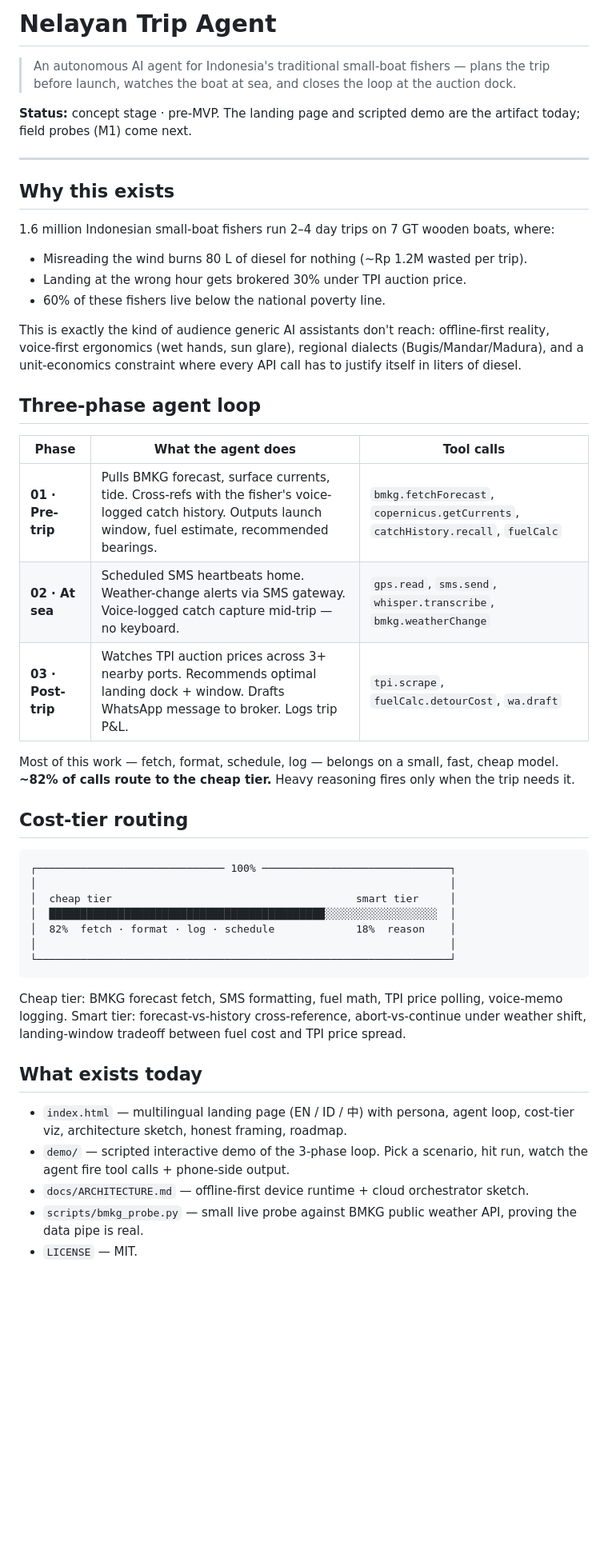
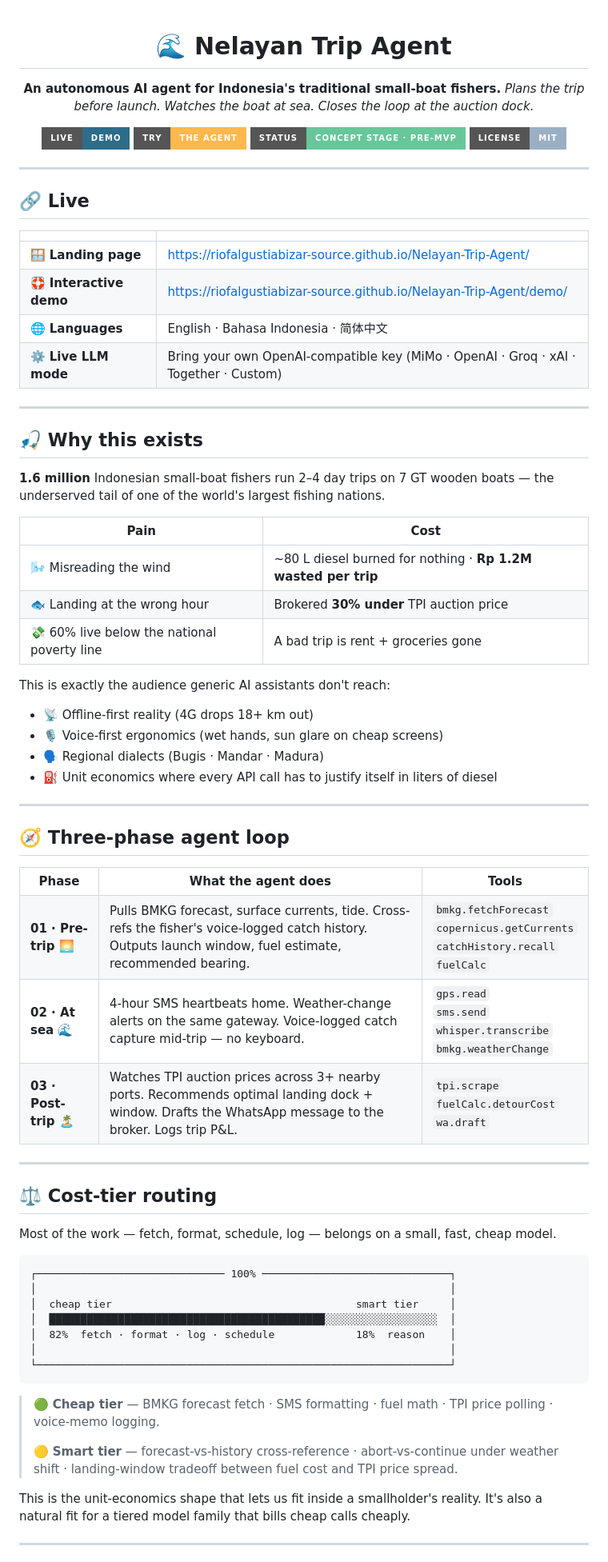
Before and after one commit to riofalgustiabizar-source/Nelayan-Trip-Agent, a Markdown page: README.md, the part around one of its changes. Shown at 80% size. GitHub-like rendering; badges without logos; blank space fills up the shorter version.

````diff
--- a/README.md
+++ b/README.md
@@ -1,32 +1,79 @@
-# Nelayan Trip Agent
+<div align="center">
 
-> An autonomous AI agent for Indonesia's traditional small-boat fishers — plans the trip before launch, watches the boat at sea, and closes the loop at the auction dock.
+# 🌊 Nelayan Trip Agent
 
-**Status:** concept stage · pre-MVP. The landing page and scripted demo are the artifact today; field probes (M1) come next.
+**An autonomous AI agent for Indonesia's traditional small-boat fishers.**
+*Plans the trip before launch. Watches the boat at sea. Closes the loop at the auction dock.*
+
+[![Live Demo](https://img.shields.io/badge/live-demo-2d6c8a?style=for-the-badge&logo=safari&logoColor=white)](https://riofalgustiabizar-source.github.io/Nelayan-Trip-Agent/)
+[![Try the Agent](https://img.shields.io/badge/try-the%20agent-ffb84d?style=for-the-badge&logo=openai&logoColor=white)](https://riofalgustiabizar-source.github.io/Nelayan-Trip-Agent/demo/)
+[![Status](https://img.shields.io/badge/status-concept%20stage%20%C2%B7%20pre--MVP-67c79a?style=for-the-badge)](#roadmap)
+[![License: MIT](https://img.shields.io/badge/license-MIT-9aafc4?style=for-the-badge)](./LICENSE)
+
+</div>
 
 ---
 
-## Why this exists
+## 🔗 Live
 
-1.6 million Indonesian small-boat fishers run 2–4 day trips on 7 GT wooden boats, where:
+| | |
+|---|---|
+| 🪟 **Landing page** | <https://riofalgustiabizar-source.github.io/Nelayan-Trip-Agent/> |
+| 🛟 **Interactive demo** | <https://riofalgustiabizar-source.github.io/Nelayan-Trip-Agent/demo/> |
+| 🌐 **Languages** | English · Bahasa Indonesia · 简体中文 |
+| ⚙️ **Live LLM mode** | Bring your own OpenAI-compatible key (MiMo · OpenAI · Groq · xAI · Together · Custom) |
 
-- Misreading the wind burns 80 L of diesel for nothing (~Rp 1.2M wasted per trip).
-- Landing at the wrong hour gets brokered 30% under TPI auction price.
-- 60% of these fishers live below the national poverty line.
+---
 
-This is exactly the kind of audience generic AI assistants don't reach: offline-first reality, voice-first ergonomics (wet hands, sun glare), regional dialects (Bugis/Mandar/Madura), and a unit-economics constraint where every API call has to justify itself in liters of diesel.
+## 🎣 Why this exists
 
-## Three-phase agent loop
+**1.6 million** Indonesian small-boat fishers run 2–4 day trips on 7 GT wooden boats — the underserved tail of one of the world's largest fishing nations.
 
-| Phase | What the agent does | Tool calls |
-|---|---|---|
-| **01 · Pre-trip** | Pulls BMKG forecast, surface currents, tide. Cross-refs with the fisher's voice-logged catch history. Outputs launch window, fuel estimate, recommended bearings. | `bmkg.fetchForecast`, `copernicus.getCurrents`, `catchHistory.recall`, `fuelCalc` |
-| **02 · At sea** | Scheduled SMS heartbeats home. Weather-change alerts via SMS gateway. Voice-logged catch capture mid-trip — no keyboard. | `gps.read`, `sms.send`, `whisper.transcribe`, `bmkg.weatherChange` |
-| **03 · Post-trip** | Watches TPI auction prices across 3+ nearby ports. Recommends optimal landing dock + window. Drafts WhatsApp message to broker. Logs trip P&L. | `tpi.scrape`, `fuelCalc.detourCost`, `wa.draft` |
+| Pain | Cost |
+|---|---|
+| 🌬️ Misreading the wind | ~80 L diesel burned for nothing · **Rp 1.2M wasted per trip** |
+| 🐟 Landing at the wrong hour | Brokered **30% under** TPI auction price |
+| 💸 60% live below the national poverty line | A bad trip is rent + groceries gone |
 
-Most of this work — fetch, format, schedule, log — belongs on a small, fast, cheap model. **~82% of calls route to the cheap tier.** Heavy reasoning fires only when the trip needs it.
+This is exactly the audience generic AI assistants don't reach:
 
-## Cost-tier routing
+- 📡 Offline-first reality (4G drops 18+ km out)
+- 🎙️ Voice-first ergonomics (wet hands, sun glare on cheap screens)
+- 🗣️ Regional dialects (Bugis · Mandar · Madura)
+- ⛽ Unit economics where every API call has to justify itself in liters of diesel
+
+---
+
+## 🧭 Three-phase agent loop
+
+<table>
+<tr>
+<th>Phase</th>
+<th>What the agent does</th>
+<th>Tools</th>
+</tr>
+<tr>
+<td><strong>01 · Pre-trip 🌅</strong></td>
+<td>Pulls BMKG forecast, surface currents, tide. Cross-refs the fisher's voice-logged catch history. Outputs launch window, fuel estimate, recommended bearing.</td>
+<td><code>bmkg.fetchForecast</code><br><code>copernicus.getCurrents</code><br><code>catchHistory.recall</code><br><code>fuelCalc</code></td>
+</tr>
+<tr>
+<td><strong>02 · At sea 🌊</strong></td>
+<td>4-hour SMS heartbeats home. Weather-change alerts on the same gateway. Voice-logged catch capture mid-trip — no keyboard.</td>
+<td><code>gps.read</code><br><code>sms.send</code><br><code>whisper.transcribe</code><br><code>bmkg.weatherChange</code></td>
+</tr>
+<tr>
+<td><strong>03 · Post-trip 🏝️</strong></td>
+<td>Watches TPI auction prices across 3+ nearby ports. Recommends optimal landing dock + window. Drafts the WhatsApp message to the broker. Logs trip P&amp;L.</td>
+<td><code>tpi.scrape</code><br><code>fuelCalc.detourCost</code><br><code>wa.draft</code></td>
+</tr>
+</table>
+
+---
+
+## ⚖️ Cost-tier routing
+
+Most of the work — fetch, format, schedule, log — belongs on a small, fast, cheap model.
 
 ```
 ┌────────────────────────────── 100% ──────────────────────────────┐
@@ -38,14 +85,11 @@ Most of this work — fetch, format, schedule, log — belongs on a small, fast,
 └──────────────────────────────────────────────────────────────────┘
 ```
 
-Cheap tier: BMKG forecast fetch, SMS formatting, fuel math, TPI price polling, voice-memo logging.
-Smart tier: forecast-vs-history cross-reference, abort-vs-continue under weather shift, landing-window tradeoff between fuel cost and TPI price spread.
+> 🟢 **Cheap tier** — BMKG forecast fetch · SMS formatting · fuel math · TPI price polling · voice-memo logging.
+>
+> 🟡 **Smart tier** — forecast-vs-history cross-reference · abort-vs-continue under weather shift · landing-window tradeoff between fuel cost and TPI price spread.
 
-## What exists today
+This is the unit-economics shape that lets us fit inside a smallholder's reality. It's also a natural fit for a tiered model family that bills cheap calls cheaply.
 
-- `index.html` — multilingual landing page (EN / ID / 中) with persona, agent loop, cost-tier viz, architecture sketch, honest framing, roadmap.
-- `demo/` — scripted interactive demo of the 3-phase loop. Pick a scenario, hit run, watch the agent fire tool calls + phone-side output.
-- `docs/ARCHITECTURE.md` — offline-first device runtime + cloud orchestrator sketch.
-- `scripts/bmkg_probe.py` — small live probe against BMKG public weather API, proving the data pipe is real.
-- `LICENSE` — MIT.
+---
 
````
Also changed, not shown: other parts of README.md (+60 -28 lines).
